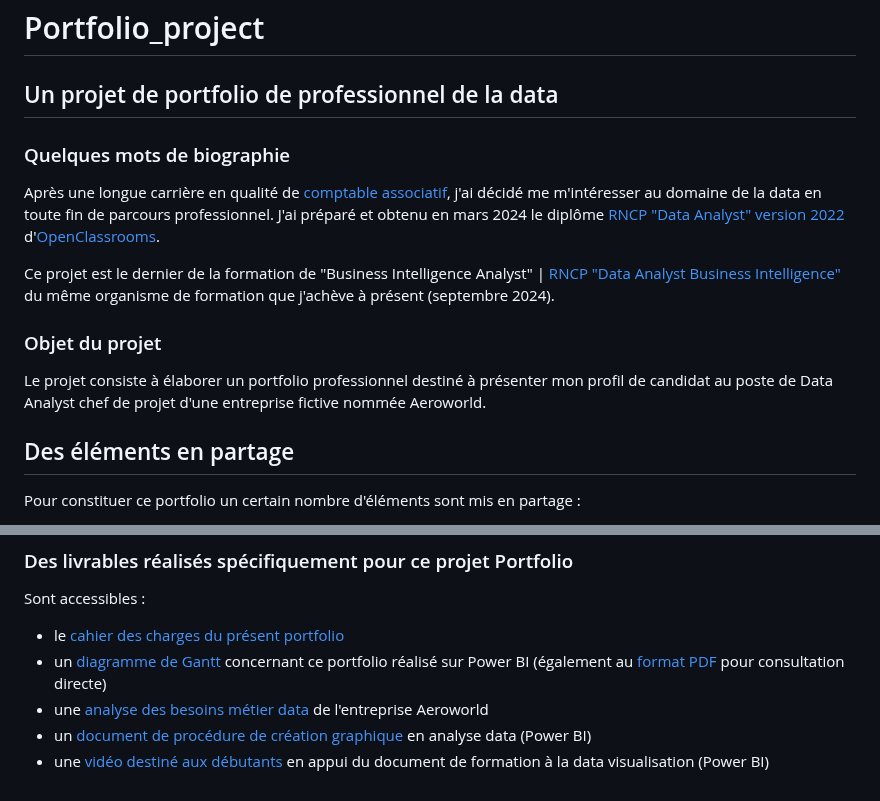
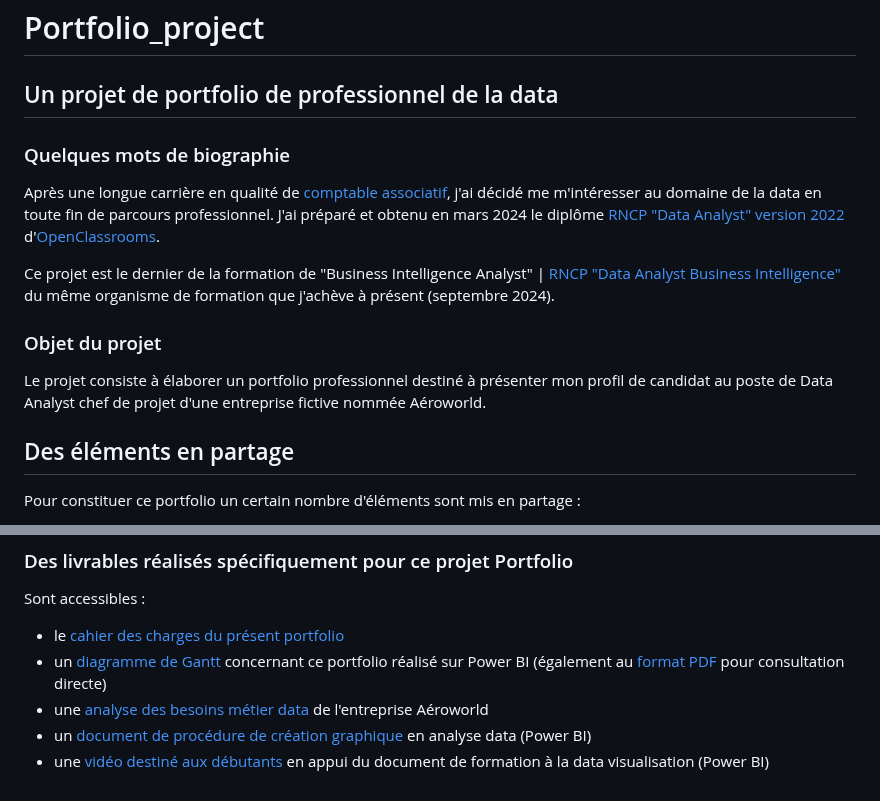
Before and after one commit to Thierry-Monjo/Portfolio_data_analyst_bi, a Markdown page: README.md, 2 parts joined by grey strips. Drawn GitHub-style.

```diff
--- a/README.md
+++ b/README.md
@@ -1,6 +1,5 @@
 # Portfolio_project
 ## Un projet de portfolio de professionnel de la data
-
 
 ### Quelques mots de biographie
 Après une longue carrière en qualité de [comptable associatif](https://www.linkedin.com/in/thierry-monjo-da), j'ai décidé me m'intéresser au domaine de la data en toute fin de parcours professionnel.
@@ -9,7 +8,7 @@ J'ai préparé et obtenu en mars 2024 le diplôme [RNCP "Data Analyst" version 2
 Ce projet est le dernier de la formation de "Business Intelligence Analyst" | [RNCP "Data Analyst Business Intelligence"](https://www.francecompetences.fr/recherche/rncp/37837/) du même organisme de formation que j'achève à présent (septembre 2024).
 
 ### Objet du projet
-Le projet consiste à élaborer un portfolio professionnel destiné à présenter mon profil de candidat au poste de Data Analyst chef de projet d'une entreprise fictive nommée Aeroworld.
+Le projet consiste à élaborer un portfolio professionnel destiné à présenter mon profil de candidat au poste de Data Analyst chef de projet d'une entreprise fictive nommée Aéroworld.
 
 ## Des éléments en partage
 Pour constituer ce portfolio un certain nombre d'éléments sont mis en partage :
@@ -27,6 +26,6 @@ Est accessible :
 Sont accessibles :
 - le [cahier des charges du présent portfolio](https://github.com/Thierry-Monjo/Portfolio_project/blob/main/Cahier_des_charges_portfolio_candidat.pdf)
 - un [diagramme de Gantt](https://github.com/Thierry-Monjo/Portfolio_project/blob/main/Gantt_portfolio.pbix) concernant ce portfolio réalisé sur Power BI (également au [format PDF](https://github.com/Thierry-Monjo/Portfolio_project/blob/main/Gantt_portfolio.pdf) pour consultation directe)
-- une [analyse des besoins métier data](https://github.com/Thierry-Monjo/Portfolio_project/blob/main/Analyse_des_besoins_metiers_Aeroworld.pdf) de l'entreprise Aeroworld
+- une [analyse des besoins métier data](https://github.com/Thierry-Monjo/Portfolio_project/blob/main/Analyse_des_besoins_metiers_Aeroworld.pdf) de l'entreprise Aéroworld
 - un [document de procédure de création graphique](https://github.com/Thierry-Monjo/Portfolio_project/blob/main/Guide_prise_en_main_%20PowerBI.pdf) en analyse data (Power BI)
 - une [vidéo destiné aux débutants](https://github.com/Thierry-Monjo/Portfolio_project/blob/main/Initiation_PowerBI.mp4) en appui du document de formation à la data visualisation (Power BI)
```
